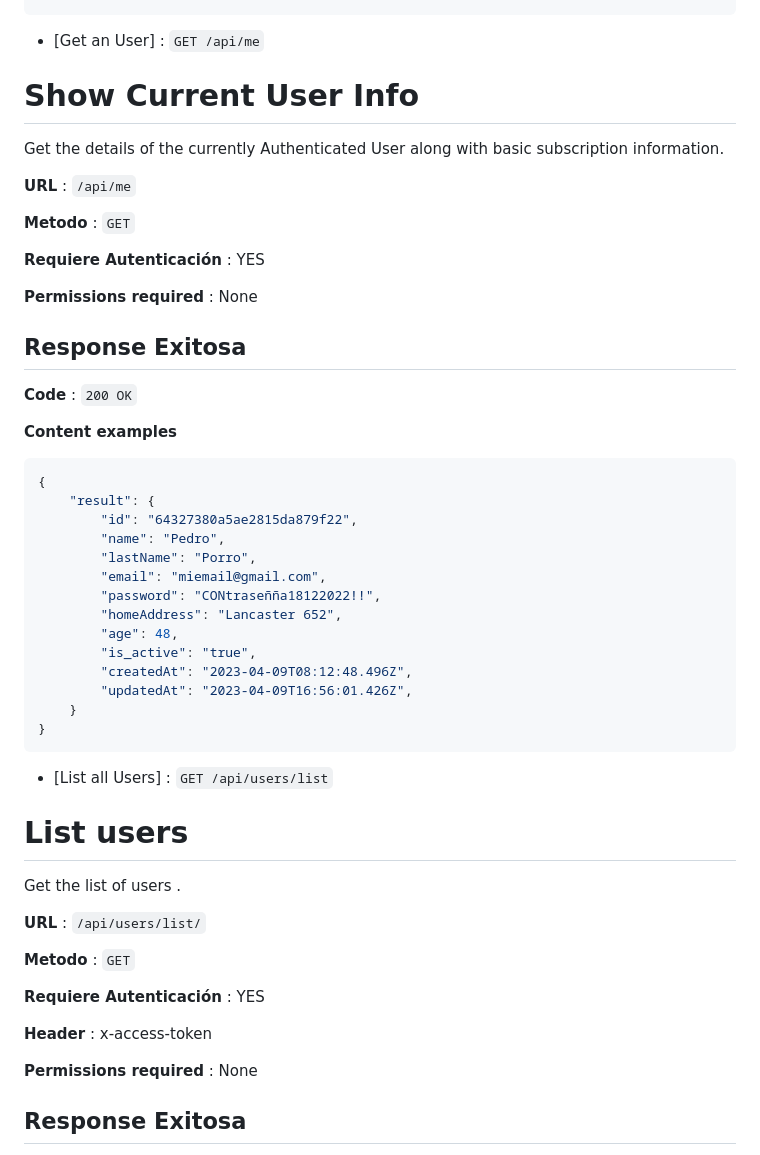
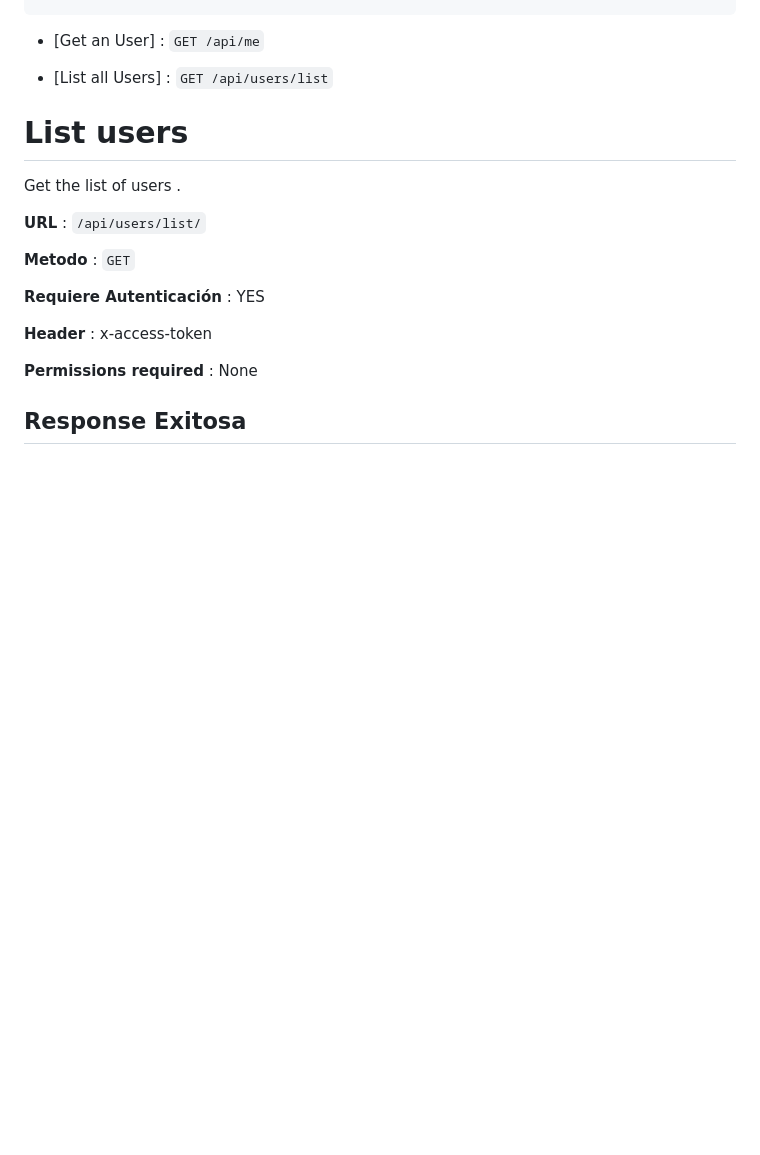
Before and after one commit to domingo-gentilini/FunkoShop, a Markdown page: readme.md, the part around the change printed below. Drawn GitHub-style; blank space fills up the shorter version.

````diff
--- a/readme.md
+++ b/readme.md
@@ -184,42 +184,6 @@ subscription information.
 ```
 
 * [Get an User] : `GET /api/me`
-
-# Show Current User Info
-
-Get the details of the currently Authenticated User along with basic
-subscription information.
-
-**URL** : `/api/me`
-
-**Metodo** : `GET`
-
-**Requiere Autenticación** : YES
-
-**Permissions required** : None
-
-## Response Exitosa
-
-**Code** : `200 OK`
-
-**Content examples**
-
-```json
-{
-	"result": {
-		"id": "64327380a5ae2815da879f22",
-		"name": "Pedro",
-		"lastName": "Porro",
-		"email": "miemail@gmail.com",
-		"password": "CONtraseñña18122022!!",
-		"homeAddress": "Lancaster 652",
-		"age": 48,
-		"is_active": "true",
-		"createdAt": "2023-04-09T08:12:48.496Z",
-		"updatedAt": "2023-04-09T16:56:01.426Z",
-	}
-}
-```
 
 * [List all Users] : `GET /api/users/list`
 
````
Also changed, not shown: other parts of readme.md (+29 -2 lines).
